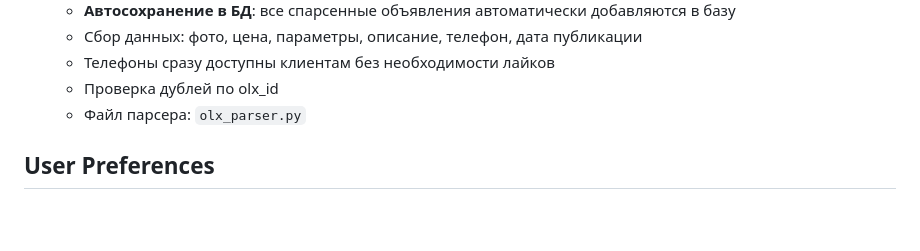
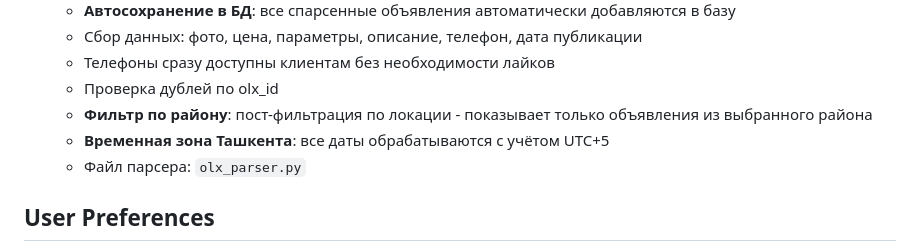
Before and after one commit to judex14turk-oss/F2F, a Markdown page: replit.md, the part around the change. GitHub-like rendering; blank space fills up the shorter version.

Commit message:
Improve district filtering and Tashkent timezone handling in parser
Update replit.md to reflect changes in district filtering and Tashkent timezone handling in olx_parser.py.

Replit-Commit-Author: Agent
Replit-Commit-Session-Id: 334b3e01-21b7-4ee3-bc37-5c97ffb02ff4
Replit-Commit-Checkpoint-Type: full_checkpoint
Replit-Commit-Event-Id: 4535a234-9327-42b2-9521-09672b4c5594
Replit-Commit-Screenshot-Url: https://storage.googleapis.com/screenshot-production-us-central1/446626a4-d583-4535-9432-6a960a73e398/334b3e01-21b7-4ee3-bc37-5c97ffb02ff4/4IToK6Y
Replit-Helium-Checkpoint-Created: true

```diff
--- a/replit.md
+++ b/replit.md
@@ -32,6 +32,8 @@ The platform has two main user interfaces:
   - Сбор данных: фото, цена, параметры, описание, телефон, дата публикации
   - Телефоны сразу доступны клиентам без необходимости лайков
   - Проверка дублей по olx_id
+  - **Фильтр по району**: пост-фильтрация по локации - показывает только объявления из выбранного района
+  - **Временная зона Ташкента**: все даты обрабатываются с учётом UTC+5
   - Файл парсера: `olx_parser.py`
 
 ## User Preferences
```
